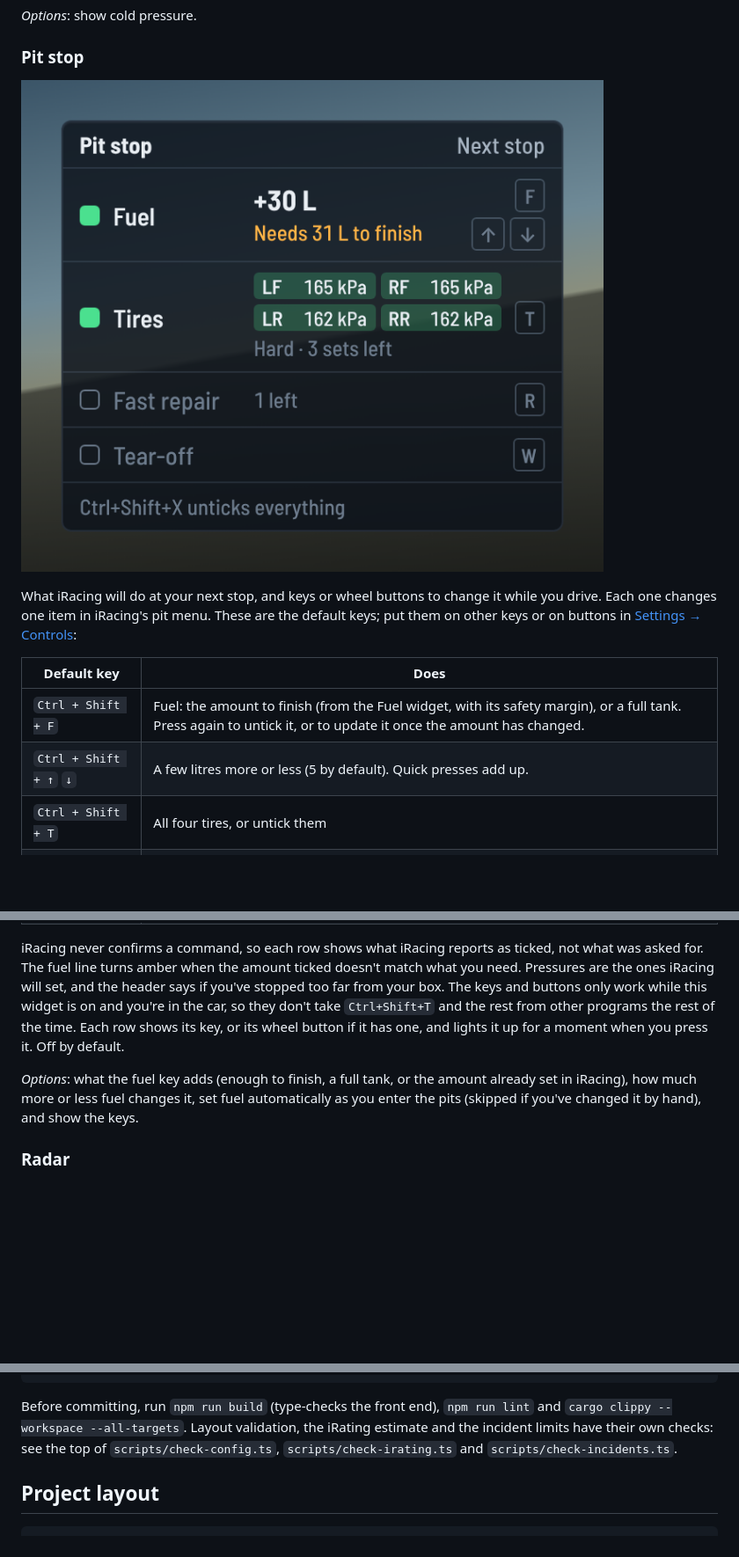
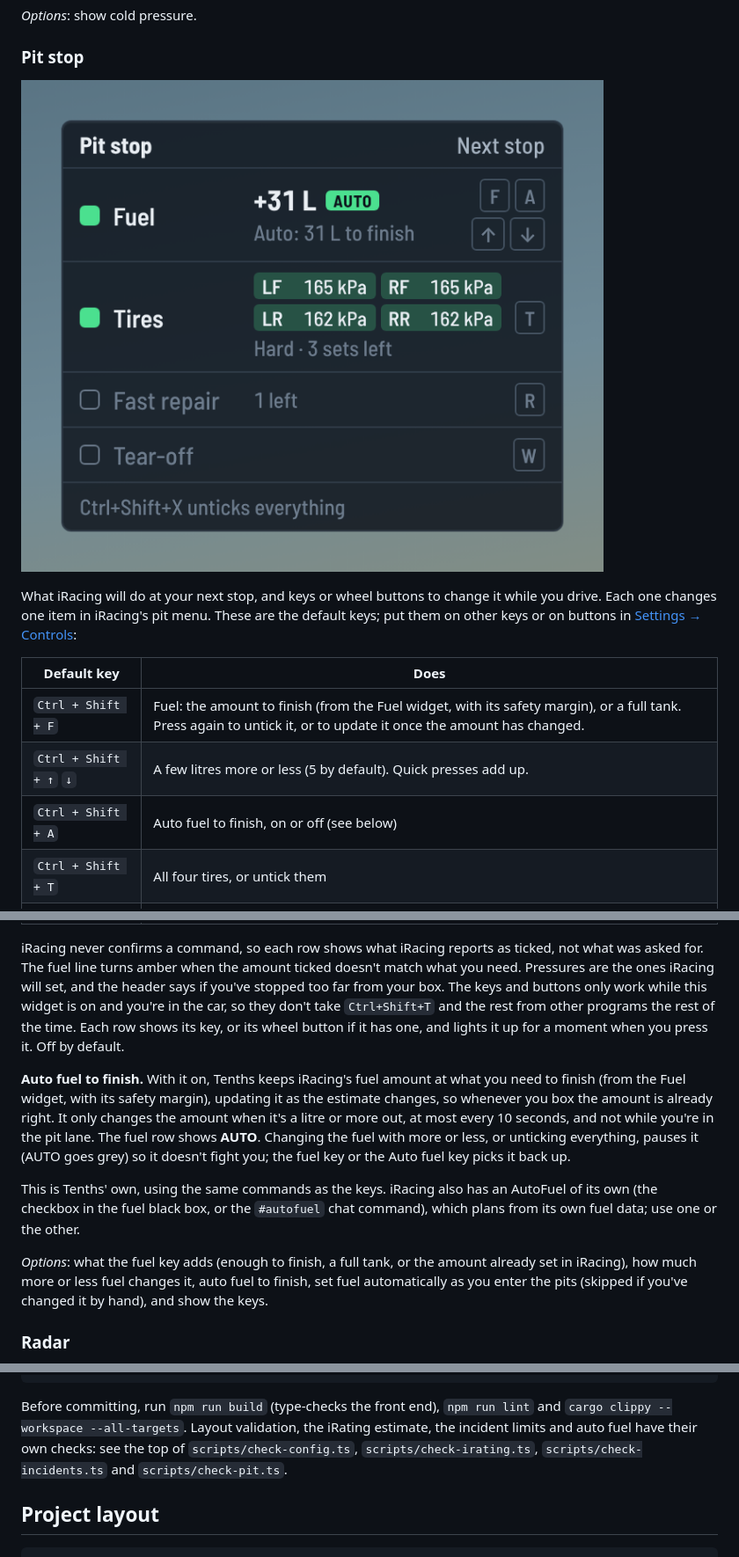
Before and after one commit to scarnegie96/2TenthsOverlay, a Markdown page: README.md, 3 parts joined by grey strips. Shown at 88% size. Rendered like a GitHub page; pictures changed too: docs/widgets/pitstop.png; blank space fills up the shorter version.

```diff
--- a/README.md
+++ b/README.md
@@ -350,6 +350,7 @@ default keys; put them on other keys or on buttons in
 | -------------------- | ---- |
 | `Ctrl + Shift + F`   | Fuel: the amount to finish (from the Fuel widget, with its safety margin), or a full tank. Press again to untick it, or to update it once the amount has changed. |
 | `Ctrl + Shift + ↑` `↓` | A few litres more or less (5 by default). Quick presses add up. |
+| `Ctrl + Shift + A`   | Auto fuel to finish, on or off (see below) |
 | `Ctrl + Shift + T`   | All four tires, or untick them |
 | `Ctrl + Shift + R`   | Fast repair |
 | `Ctrl + Shift + W`   | Windscreen tear-off |
@@ -364,10 +365,23 @@ take `Ctrl+Shift+T` and the rest from other programs the rest of the time. Each
 row shows its key, or its wheel button if it has one, and lights it up for a
 moment when you press it. Off by default.
 
+**Auto fuel to finish.** With it on, Tenths keeps iRacing's fuel amount at
+what you need to finish (from the Fuel widget, with its safety margin),
+updating it as the estimate changes, so whenever you box the amount is already
+right. It only changes the amount when it's a litre or more out, at most every
+10 seconds, and not while you're in the pit lane. The fuel row shows **AUTO**.
+Changing the fuel with more or less, or unticking everything, pauses it (AUTO
+goes grey) so it doesn't fight you; the fuel key or the Auto fuel key picks it
+back up.
+
+This is Tenths' own, using the same commands as the keys. iRacing also has an
+AutoFuel of its own (the checkbox in the fuel black box, or the `#autofuel`
+chat command), which plans from its own fuel data; use one or the other.
+
 *Options*: what the fuel key adds (enough to finish, a full tank, or the
-amount already set in iRacing), how much more or less fuel changes it, set
-fuel automatically as you enter the pits (skipped if you've changed it by
-hand), and show the keys.
+amount already set in iRacing), how much more or less fuel changes it, auto
+fuel to finish, set fuel automatically as you enter the pits (skipped if
+you've changed it by hand), and show the keys.
 
 ### Radar
 
@@ -731,8 +745,9 @@ cargo run -p telemetry --example timed_finish -- race.ibt  # flags and time left
 
 Before committing, run `npm run build` (type-checks the front end), `npm run lint`
 and `cargo clippy --workspace --all-targets`. Layout validation, the
-iRating estimate and the incident limits have their own checks: see the top of
-`scripts/check-config.ts`, `scripts/check-irating.ts` and `scripts/check-incidents.ts`.
+iRating estimate, the incident limits and auto fuel have their own checks: see
+the top of `scripts/check-config.ts`, `scripts/check-irating.ts`,
+`scripts/check-incidents.ts` and `scripts/check-pit.ts`.
 
 ## Project layout
 
```
Also changed, not shown: other parts of README.md (+1 -1 lines), docs/ARCHITECTURE.md (+8 -0 lines), 7 other files.
